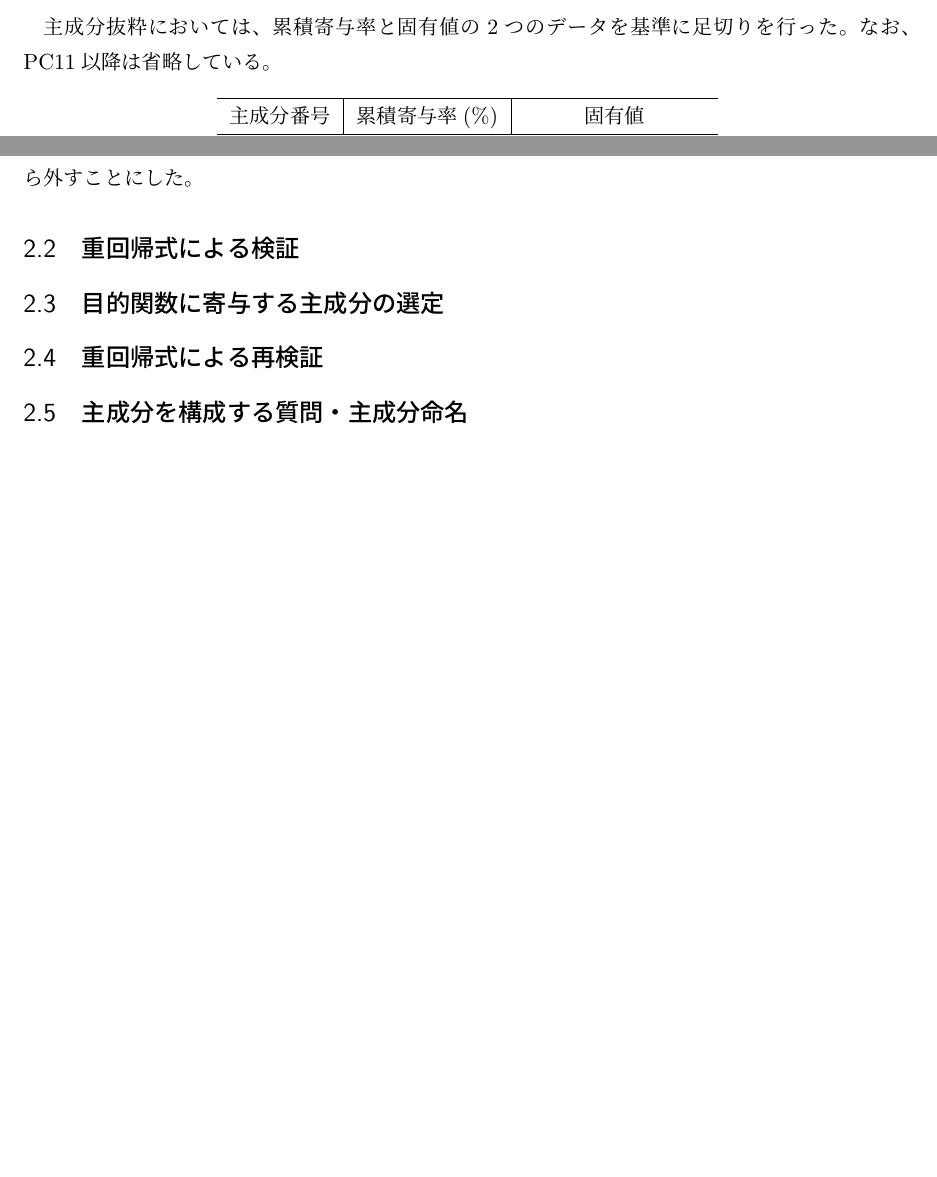
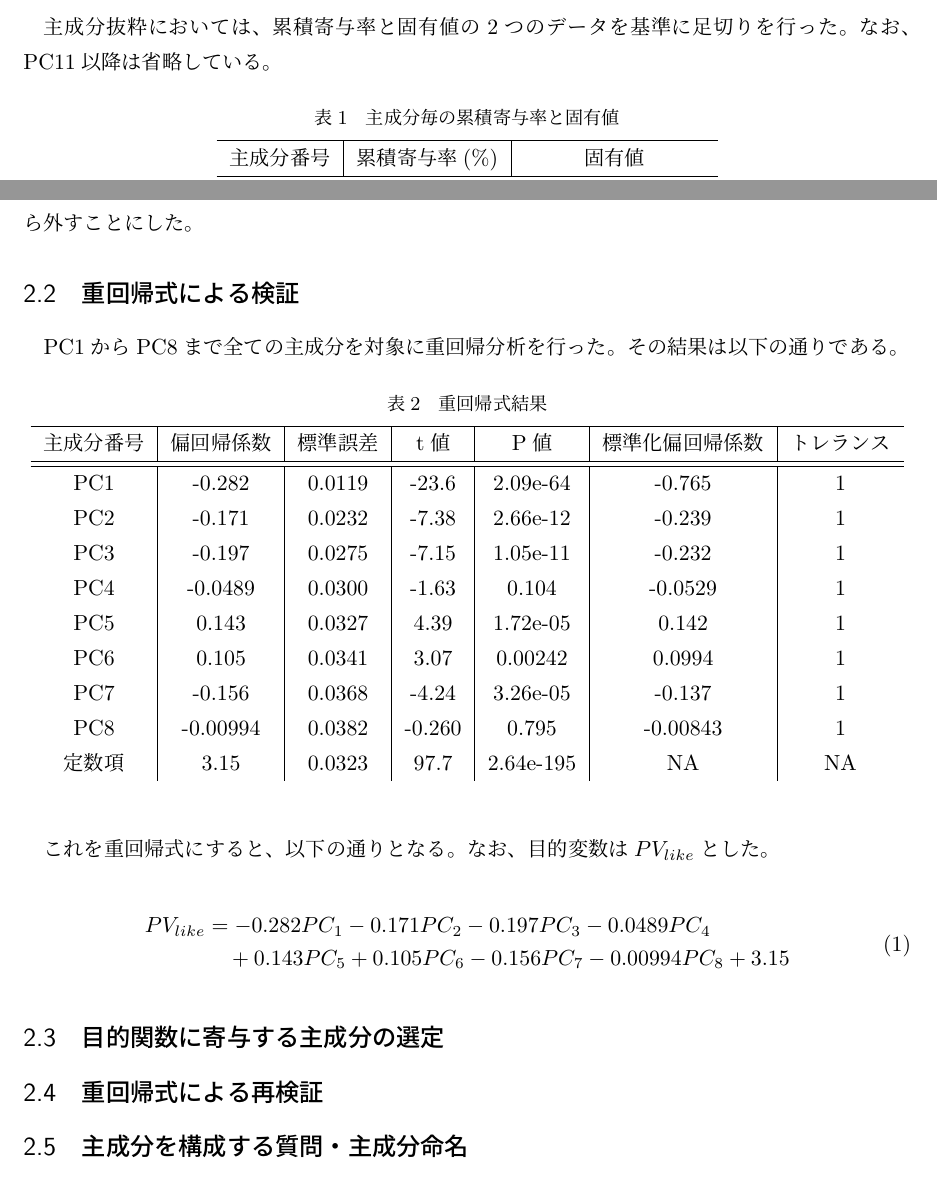
Before and after one commit to YaGiNA/MSEL17_reports, a LaTeX document (report.tex): two parts of pages 1 and 2 of 2, joined at a grey line, cut so that both start at the same text, the shorter picture padded with empty space. Compiled offline with upLaTeX and dvipdfmx.

Commit message:
Make section of first analysis

```diff
--- a/report.tex
+++ b/report.tex
@@ -48,6 +48,7 @@
 
 \begin{table}[htbp]
   \begin{center}
+    \caption{主成分毎の累積寄与率と固有値}
     \begin{tabular}{c|c|c}
       \hline
       主成分番号 & 累積寄与率(\%) & 固有値 \\ \hline \hline
@@ -78,6 +79,35 @@
 そこで、前者の広い基準を採用し、解析後のP値等によって解析対象から外すことにした。
 
 \subsection{重回帰式による検証}
+PC1からPC8まで全ての主成分を対象に重回帰分析を行った。その結果は以下の通りである。
+
+\begin{table}[htbp]
+  \begin{center}
+    \caption{重回帰式結果}
+    \begin{tabular}{c|c|c|c|c|c|c}
+      \hline
+      主成分番号 & 偏回帰係数 & 標準誤差 & t値 & P値 & 標準化偏回帰係数 & トレランス \\ \hline \hline
+      PC1 & -0.282 & 0.0119 & -23.6 & 2.09e-64 & -0.765 & 1 \\
+      PC2 & -0.171 & 0.0232 & -7.38 & 2.66e-12 & -0.239 & 1 \\
+      PC3 & -0.197 & 0.0275 & -7.15 & 1.05e-11 & -0.232 & 1 \\
+      PC4 & -0.0489 & 0.0300 & -1.63 & 0.104 & -0.0529 & 1 \\
+      PC5 & 0.143 & 0.0327 & 4.39 & 1.72e-05 & 0.142 & 1 \\
+      PC6 & 0.105 & 0.0341 & 3.07 & 0.00242 & 0.0994 & 1 \\
+      PC7 & -0.156 & 0.0368 & -4.24 & 3.26e-05 & -0.137 & 1 \\
+      PC8 & -0.00994 & 0.0382 & -0.260 & 0.795 & -0.00843 & 1 \\
+      定数項 & 3.15 & 0.0323 & 97.7 & 2.64e-195 & NA & NA \\
+    \end{tabular}
+  \end{center}
+\end{table}
+
+これを重回帰式にすると、以下の通りとなる。なお、目的変数は$ PV_{like} $とした。
+
+\begin{equation}
+  \begin{split}
+    PV_{like} &= -0.282PC_1 - 0.171PC_2 - 0.197PC_3 - 0.0489PC_4 \\
+    &\quad + 0.143PC_5 + 0.105PC_6 - 0.156PC_7 - 0.00994PC_8 + 3.15
+  \end{split}
+\end{equation}
 
 \subsection{目的関数に寄与する主成分の選定}
 
```
Also changed, not shown: report.pdf.
